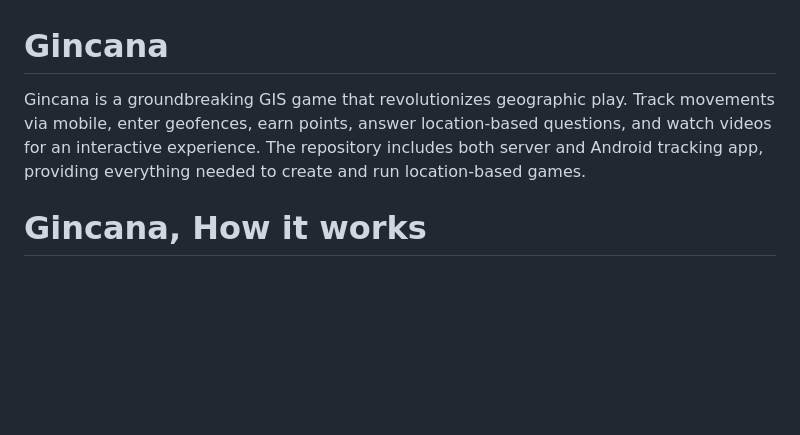
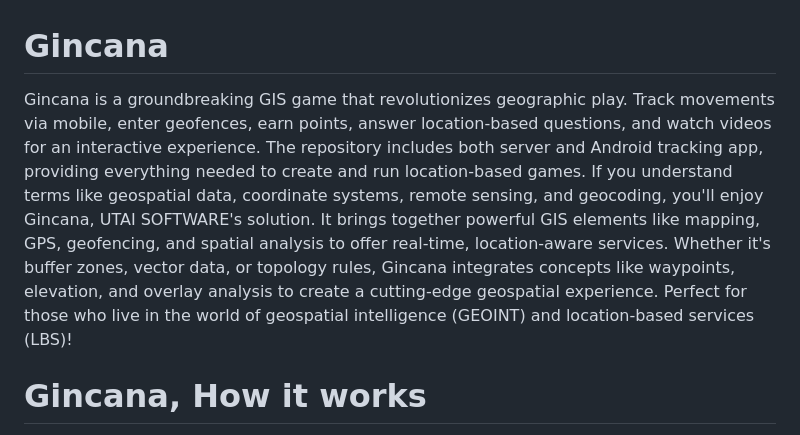
Before and after one commit to utai-software/gincana, a Markdown page: README.md, the part around the change. Drawn GitHub-style; blank space fills up the shorter version.

```diff
--- a/README.md
+++ b/README.md
@@ -1,5 +1,5 @@
 # Gincana
-Gincana is a groundbreaking GIS game that revolutionizes geographic play. Track movements via mobile, enter geofences, earn points, answer location-based questions, and watch videos for an interactive experience. The repository includes both server and Android tracking app, providing everything needed to create and run location-based games.
+Gincana is a groundbreaking GIS game that revolutionizes geographic play. Track movements via mobile, enter geofences, earn points, answer location-based questions, and watch videos for an interactive experience. The repository includes both server and Android tracking app, providing everything needed to create and run location-based games. If you understand terms like geospatial data, coordinate systems, remote sensing, and geocoding, you'll enjoy Gincana, UTAI SOFTWARE's solution. It brings together powerful GIS elements like mapping, GPS, geofencing, and spatial analysis to offer real-time, location-aware services. Whether it's buffer zones, vector data, or topology rules, Gincana integrates concepts like waypoints, elevation, and overlay analysis to create a cutting-edge geospatial experience. Perfect for those who live in the world of geospatial intelligence (GEOINT) and location-based services (LBS)!
 
 # Gincana, How it works
 Gincana is a location-based GIS game that utilizes mobile devices to track players' movements in real-time. Here's how it works:
```
